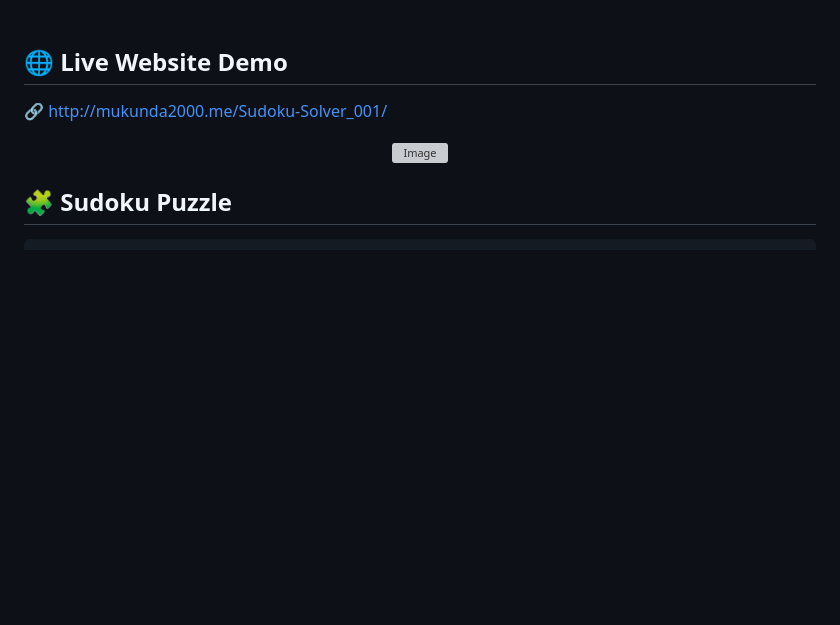
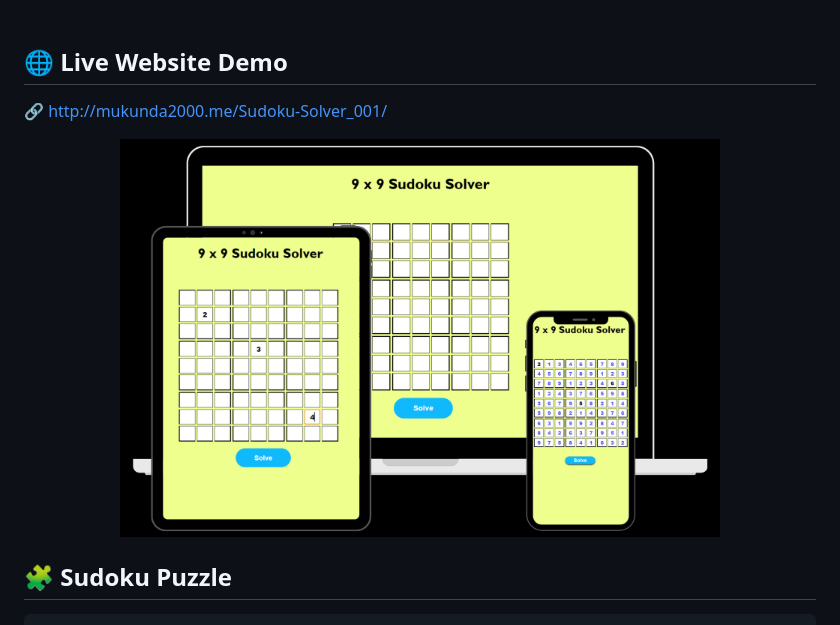
Before and after one commit to Mukunda2000/Sudoku-Solver_001, a Markdown page: README.md, the part around the change. GitHub-like rendering; pictures changed too: image.png (added); blank space fills up the shorter version; grey boxes are pictures that could not be loaded.

Commit message:
initial commit

```diff
--- a/README.md
+++ b/README.md
@@ -12,7 +12,7 @@ Welcome to the Sudoku Solver, a web application designed to solve Sudoku puzzles
 
 
 <p align="center">
-  <img src="assest/image.png" alt="Image" width="600" height="auto">
+  <img src="image.png" alt="Image" width="600" height="auto">
 </p>
 
 ## 🧩 Sudoku Puzzle
```
